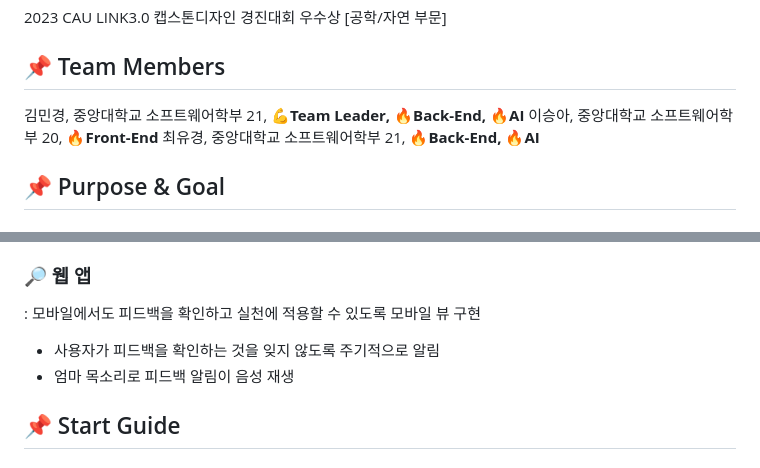
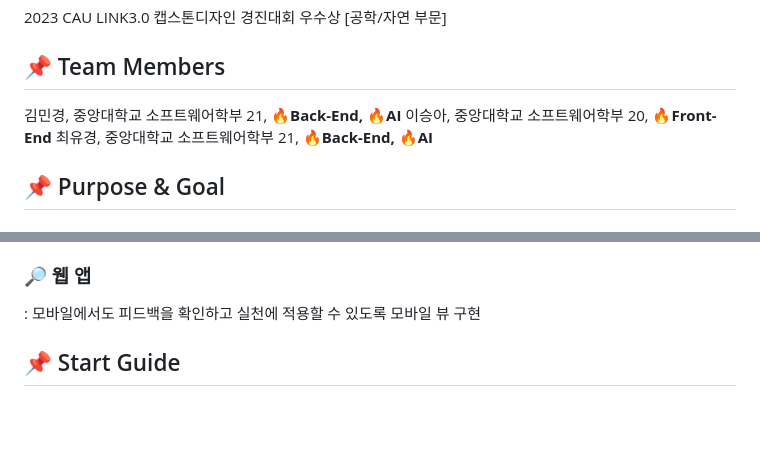
Before and after one commit to seungalee/Walletty, a Markdown page: README.md, 2 parts joined by grey strips. Rendered like a GitHub page; blank space fills up the shorter version.

```diff
--- a/README.md
+++ b/README.md
@@ -6,7 +6,7 @@
 2023 CAU LINK3.0 캡스톤디자인 경진대회 우수상 [공학/자연 부문]  </br></br>
 
 ## 📌 Team Members
-김민경, 중앙대학교 소프트웨어학부 21, **💪Team Leader, 🔥Back-End, 🔥AI** </br></br>
+김민경, 중앙대학교 소프트웨어학부 21, **🔥Back-End, 🔥AI** </br></br>
 이승아, 중앙대학교 소프트웨어학부 20, **🔥Front-End** </br></br>
 최유경, 중앙대학교 소프트웨어학부 21, **🔥Back-End, 🔥AI** </br></br>
 
@@ -55,8 +55,6 @@
 
 ### 🔎 웹 앱
 : 모바일에서도 피드백을 확인하고 실천에 적용할 수 있도록 모바일 뷰 구현
-- 사용자가 피드백을 확인하는 것을 잊지 않도록 주기적으로 알림
-- 엄마 목소리로 피드백 알림이 음성 재생 </br></br>
 
 ## 📌 Start Guide
 
```
